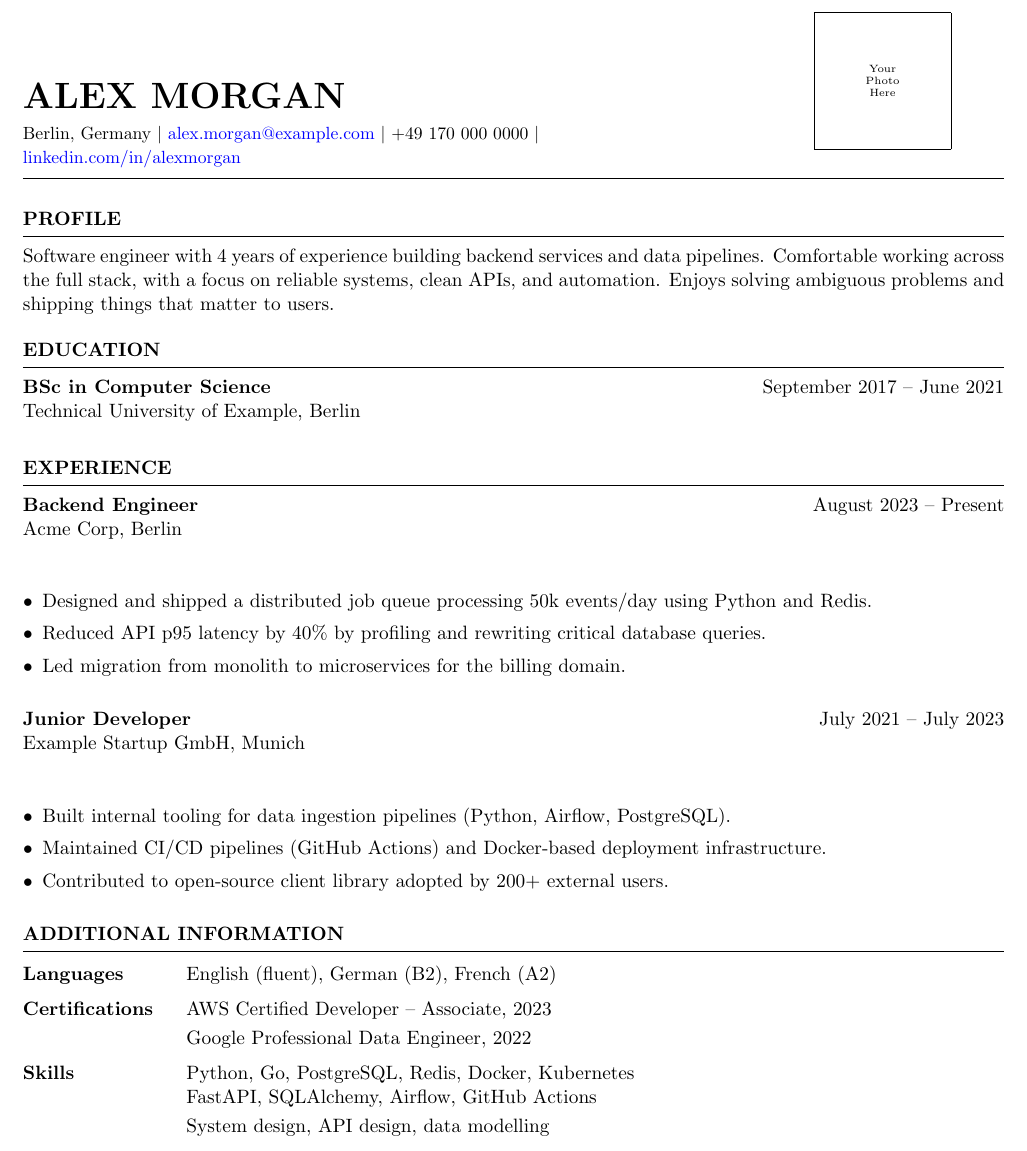
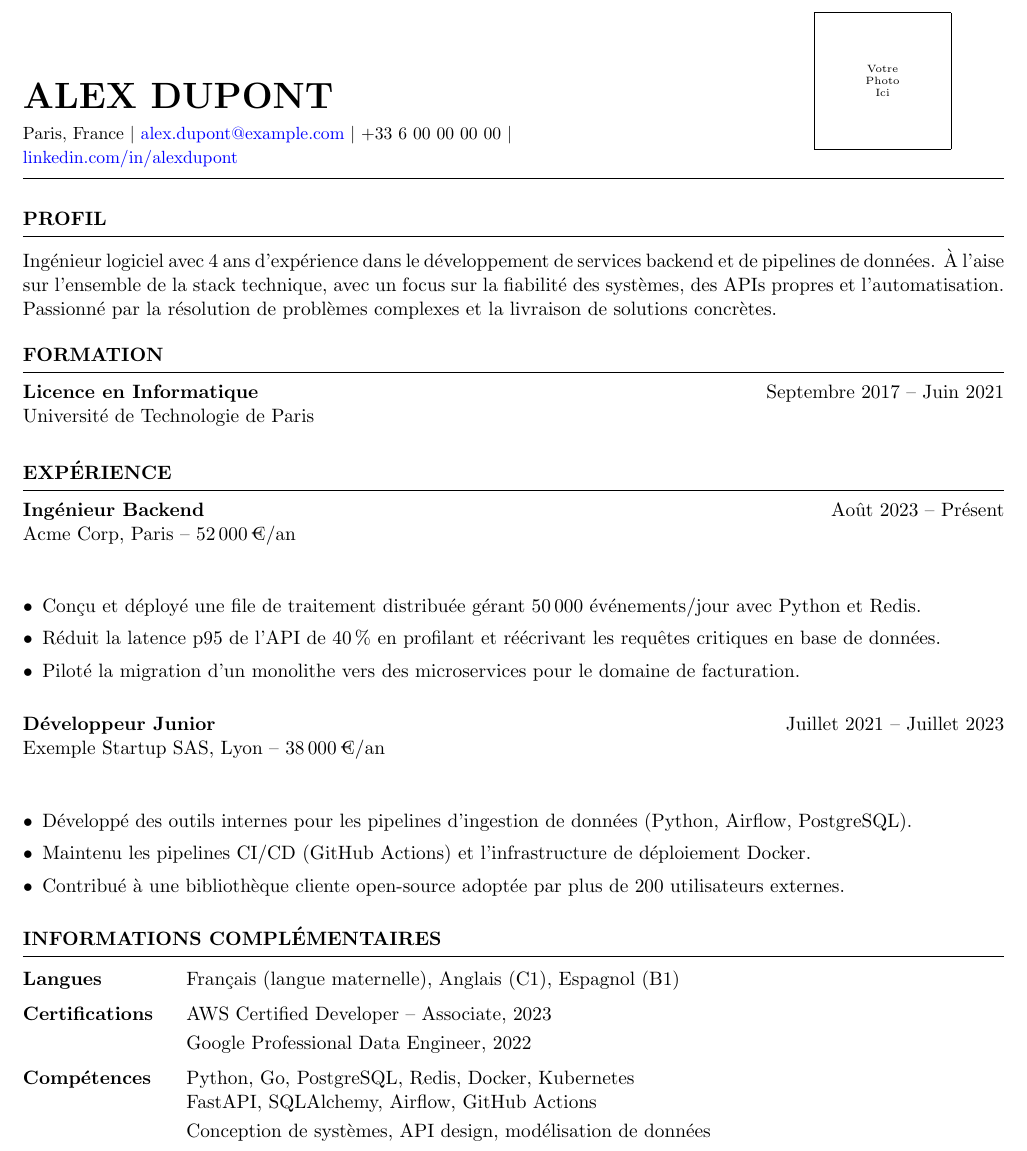
Before and after one commit to XXX2001/JobPilot, a LaTeX CV (scripts/defaults/templates/example_cv.tex): part of the page, cut at the place of the change. Compiled offline with pdfLaTeX.

Commit message:
chore(templates): use French locale, euros and French examples in default CV
Co-Authored-By: Claude Sonnet 4.6 <noreply@anthropic.com>

```diff
--- a/scripts/defaults/templates/example_cv.tex
+++ b/scripts/defaults/templates/example_cv.tex
@@ -11,10 +11,10 @@
 \newcommand{\itab}[1]{\hspace{0em}\rlap{#1}}
 
 %--- Store contact details for use inside our custom header ---%
-\newcommand{\contactdetails}{Berlin, Germany \textbar\ \href{mailto:alex.morgan@example.com}{alex.morgan@example.com} \textbar\ +49 170 000 0000 \textbar\ \href{https://linkedin.com/in/alexmorgan}{linkedin.com/in/alexmorgan}}
+\newcommand{\contactdetails}{Paris, France \textbar\ \href{mailto:alex.dupont@example.com}{alex.dupont@example.com} \textbar\ +33 6 00 00 00 00 \textbar\ \href{https://linkedin.com/in/alexdupont}{linkedin.com/in/alexdupont}}
 
 %--- Storable uppercase name (set alongside \name{}) ---%
-\newcommand{\myname}{Alex Morgan}
+\newcommand{\myname}{Alex Dupont}
 
 %--- Override the centered name block with a left+photo layout ---%
 \renewcommand{\printname}{%
@@ -33,7 +33,7 @@
       \raisebox{-20pt}[\height][0pt]{\includegraphics[width=2.5cm]{Photo.jpeg}}%
     }{%
       \raisebox{-20pt}[\height][0pt]{%
-        \fbox{\parbox[b][2.5cm][c]{2.5cm}{\centering\tiny Your\\Photo\\Here}}%
+        \fbox{\parbox[b][2.5cm][c]{2.5cm}{\centering\tiny Votre\\Photo\\Ici}}%
       }%
     }
   \end{minipage}%
@@ -48,64 +48,64 @@
 \begin{document}
 
 %----------------------------------------------------------------------------------------
-%	PROFILE
+%	PROFIL
 %----------------------------------------------------------------------------------------
-\begin{rSection}{Profile}
-Software engineer with 4 years of experience building backend services and data pipelines.
-Comfortable working across the full stack, with a focus on reliable systems, clean APIs,
-and automation. Enjoys solving ambiguous problems and shipping things that matter to users.
+\begin{rSection}{Profil}
+Ingénieur logiciel avec 4 ans d'expérience dans le développement de services backend et de pipelines de données.
+À l'aise sur l'ensemble de la stack technique, avec un focus sur la fiabilité des systèmes, des APIs propres
+et l'automatisation. Passionné par la résolution de problèmes complexes et la livraison de solutions concrètes.
 \end{rSection}
 
 %----------------------------------------------------------------------------------------
-%	EDUCATION
+%	FORMATION
 %----------------------------------------------------------------------------------------
-\begin{rSection}{Education}
+\begin{rSection}{Formation}
 
-{\bf BSc in Computer Science} \hfill {September 2017 -- June 2021}\\
-Technical University of Example, Berlin
+{\bf Licence en Informatique} \hfill {Septembre 2017 -- Juin 2021}\\
+Université de Technologie de Paris
 
 \medskip
 \end{rSection}
 
 %----------------------------------------------------------------------------------------
-%	EXPERIENCE
+%	EXPÉRIENCE
 %----------------------------------------------------------------------------------------
-\begin{rSection}{Experience}
+\begin{rSection}{Expérience}
 
-\textbf{Backend Engineer} \hfill {August 2023 -- Present}\\
-Acme Corp, Berlin\\
+\textbf{Ingénieur Backend} \hfill {Août 2023 -- Présent}\\
+Acme Corp, Paris -- 52\,000\,€/an\\
 \smallskip
 \begin{itemize}[leftmargin=1em, itemsep=-2pt, topsep=4pt]
-  \item Designed and shipped a distributed job queue processing 50k events/day using Python and Redis.
-  \item Reduced API p95 latency by 40\% by profiling and rewriting critical database queries.
-  \item Led migration from monolith to microservices for the billing domain.
+  \item Conçu et déployé une file de traitement distribuée gérant 50\,000 événements/jour avec Python et Redis.
+  \item Réduit la latence p95 de l'API de 40\,\% en profilant et réécrivant les requêtes critiques en base de données.
+  \item Piloté la migration d'un monolithe vers des microservices pour le domaine de facturation.
 \end{itemize}
 
 \medskip
 
-\textbf{Junior Developer} \hfill {July 2021 -- July 2023}\\
-Example Startup GmbH, Munich\\
+\textbf{Développeur Junior} \hfill {Juillet 2021 -- Juillet 2023}\\
+Exemple Startup SAS, Lyon -- 38\,000\,€/an\\
 \smallskip
 \begin{itemize}[leftmargin=1em, itemsep=-2pt, topsep=4pt]
-  \item Built internal tooling for data ingestion pipelines (Python, Airflow, PostgreSQL).
-  \item Maintained CI/CD pipelines (GitHub Actions) and Docker-based deployment infrastructure.
-  \item Contributed to open-source client library adopted by 200+ external users.
+  \item Développé des outils internes pour les pipelines d'ingestion de données (Python, Airflow, PostgreSQL).
+  \item Maintenu les pipelines CI/CD (GitHub Actions) et l'infrastructure de déploiement Docker.
+  \item Contribué à une bibliothèque cliente open-source adoptée par plus de 200 utilisateurs externes.
 \end{itemize}
 
 \end{rSection}
 
 %----------------------------------------------------------------------------------------
-%	ADDITIONAL INFORMATION
+%	INFORMATIONS COMPLÉMENTAIRES
 %----------------------------------------------------------------------------------------
-\begin{rSection}{Additional Information}
+\begin{rSection}{Informations complémentaires}
 
 \begin{tabular}{ @{} >{\bfseries}l @{\hspace{4ex}} p{0.72\textwidth} }
-Languages      & English (fluent), German (B2), French (A2) \\[6pt]
+Langues        & Français (langue maternelle), Anglais (C1), Espagnol (B1) \\[6pt]
 Certifications & AWS Certified Developer -- Associate, 2023 \\[3pt]
                & Google Professional Data Engineer, 2022 \\[6pt]
-Skills         & Python, Go, PostgreSQL, Redis, Docker, Kubernetes \\
+Compétences    & Python, Go, PostgreSQL, Redis, Docker, Kubernetes \\
                & FastAPI, SQLAlchemy, Airflow, GitHub Actions \\[3pt]
-               & System design, API design, data modelling \\
+               & Conception de systèmes, API design, modélisation de données \\
 \end{tabular}
 
 \end{rSection}
```
Also changed, not shown: scripts/defaults/templates/example_cv.tex (2 more changed lines).
